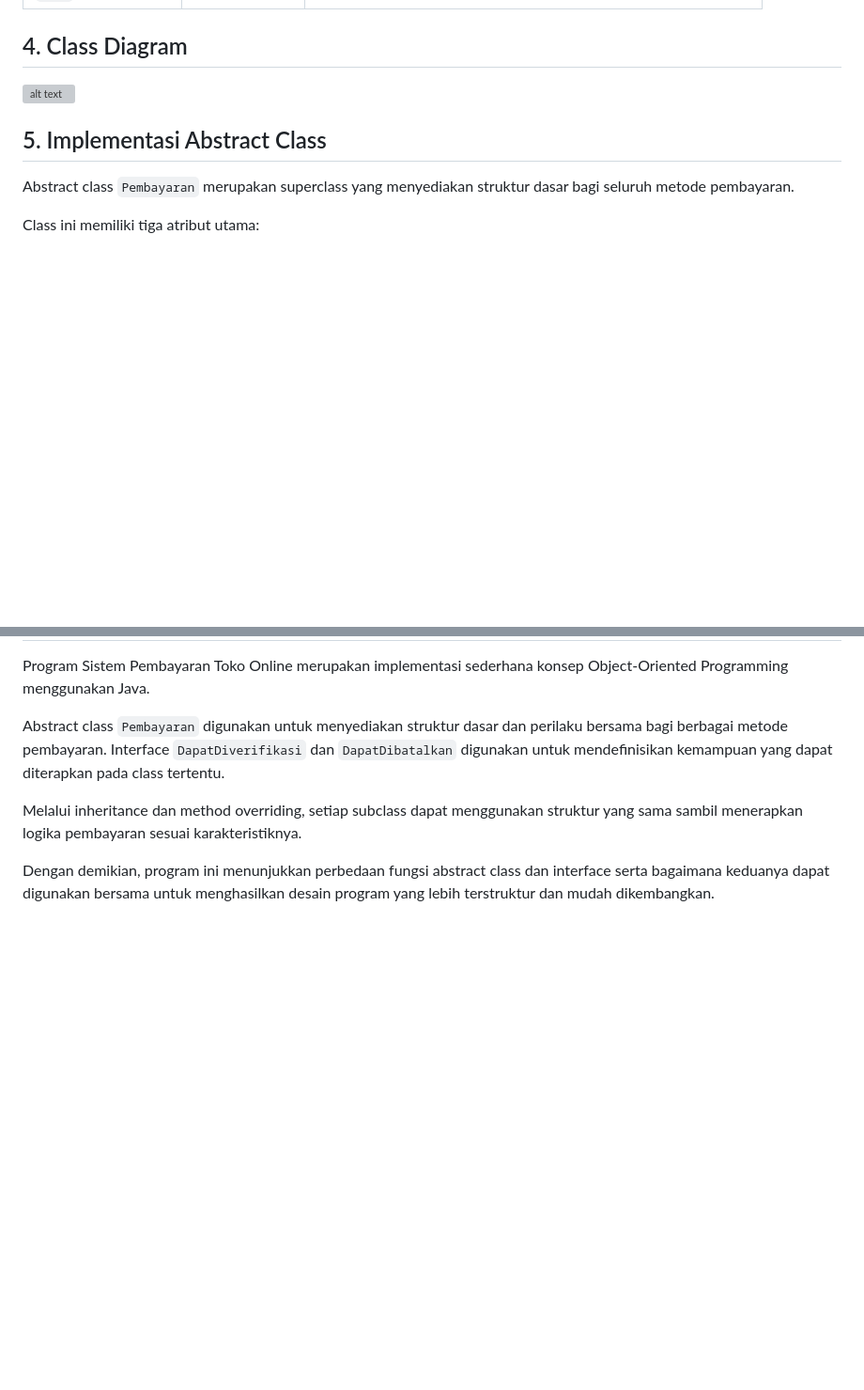
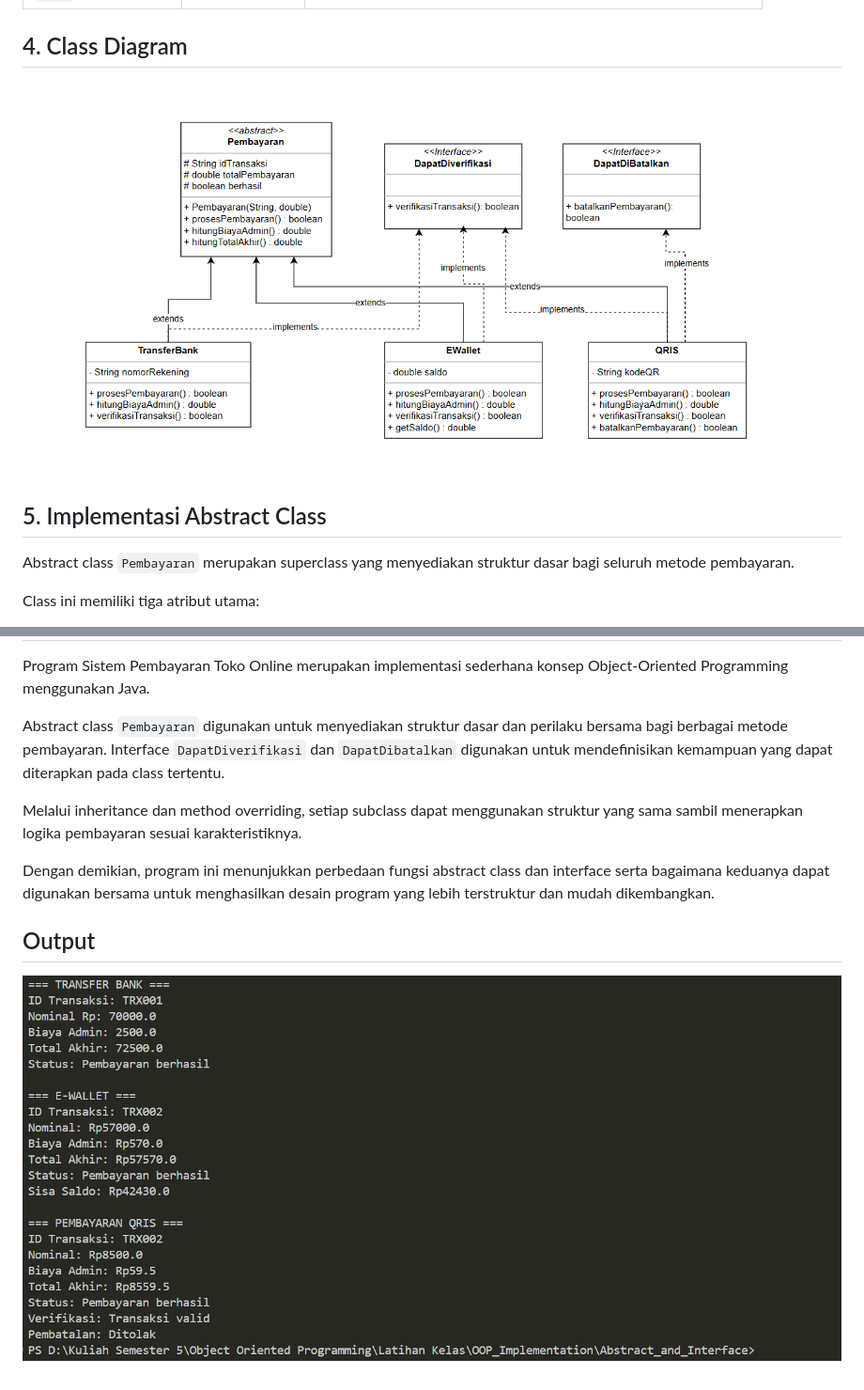
Before and after one commit to JasmineSantoso/OOP_Implementation, a Markdown page: Abstract_and_Interface/README.md, 2 parts joined by grey strips. Shown at 94% size. GitHub-like rendering; pictures changed too: Abstract_and_Interface/Class_Diagram.png (added), Abstract_and_Interface/Output_Bank.png (added); blank space fills up the shorter version; grey boxes are pictures that could not be loaded.

```diff
--- a/Abstract_and_Interface/README.md
+++ b/Abstract_and_Interface/README.md
@@ -43,7 +43,7 @@ Program terdiri dari satu abstract class, dua interface, dan tiga concrete class
 
 ## 4. Class Diagram
 
-![alt text](<Screenshot 2026-10-27 103723.png>)
+![alt text](<Class_Diagram.png>)
 
 ## 5. Implementasi Abstract Class
 
@@ -213,3 +213,6 @@ Abstract class `Pembayaran` digunakan untuk menyediakan struktur dasar dan peril
 Melalui inheritance dan method overriding, setiap subclass dapat menggunakan struktur yang sama sambil menerapkan logika pembayaran sesuai karakteristiknya.
 
 Dengan demikian, program ini menunjukkan perbedaan fungsi abstract class dan interface serta bagaimana keduanya dapat digunakan bersama untuk menghasilkan desain program yang lebih terstruktur dan mudah dikembangkan.
+
+## Output
+![alt text](<Output_Bank.png>)
```
